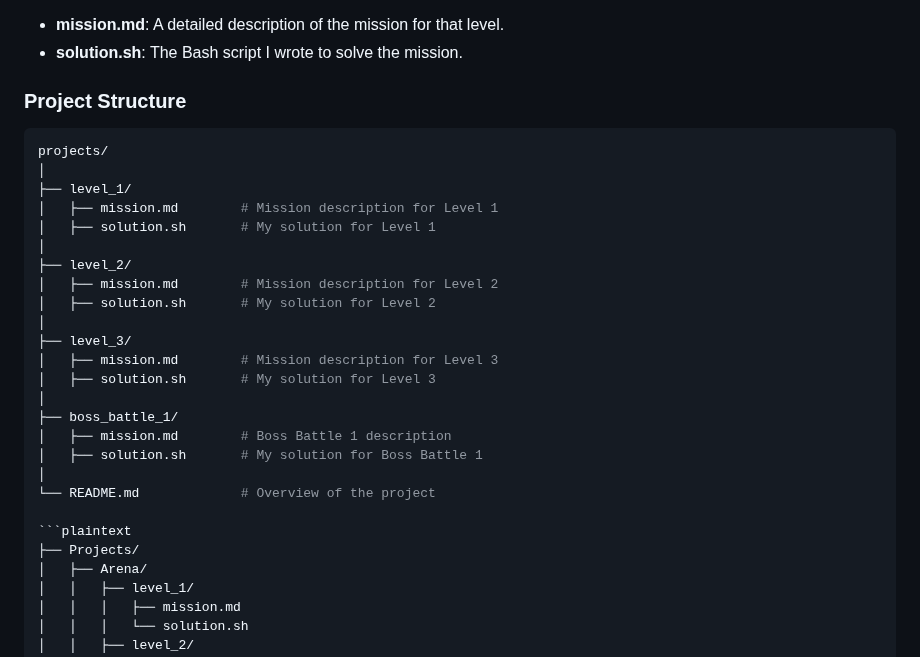
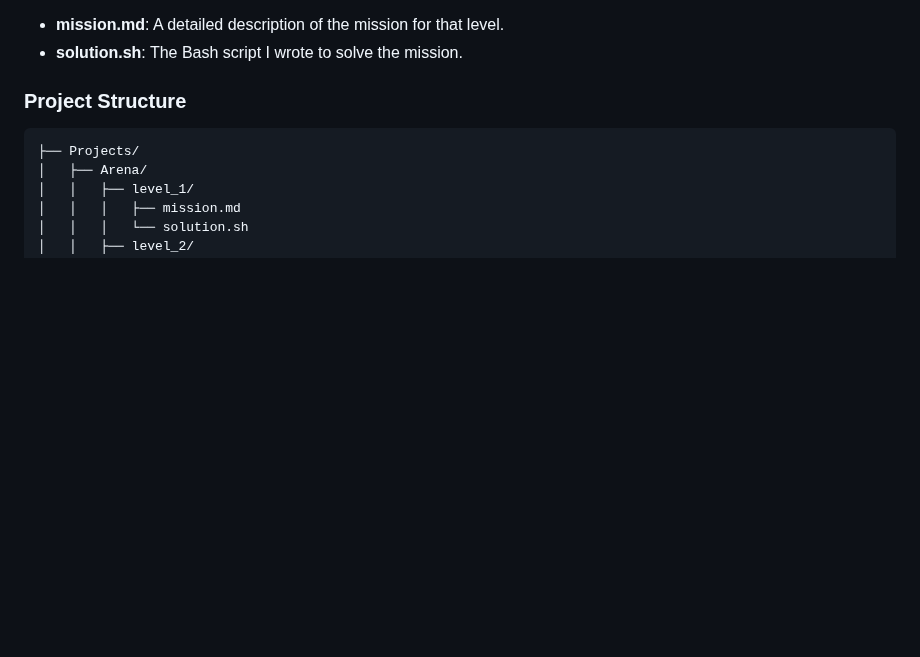
Before and after one commit to Mohammed-islam0907/learning-devops, a Markdown page: BASH_scripting/Projects/README.md, the part around the change. Rendered like a GitHub page; blank space fills up the shorter version.

````diff
--- a/BASH_scripting/Projects/README.md
+++ b/BASH_scripting/Projects/README.md
@@ -29,26 +29,6 @@ This repository is structured to include my solutions to each level. Each level
 
 ### Project Structure
 
-```bash
-projects/
-│
-├── level_1/
-│   ├── mission.md        # Mission description for Level 1
-│   ├── solution.sh       # My solution for Level 1
-│
-├── level_2/
-│   ├── mission.md        # Mission description for Level 2
-│   ├── solution.sh       # My solution for Level 2
-│
-├── level_3/
-│   ├── mission.md        # Mission description for Level 3
-│   ├── solution.sh       # My solution for Level 3
-│
-├── boss_battle_1/
-│   ├── mission.md        # Boss Battle 1 description
-│   ├── solution.sh       # My solution for Boss Battle 1
-│
-└── README.md             # Overview of the project
 
 ```plaintext
 ├── Projects/
````
